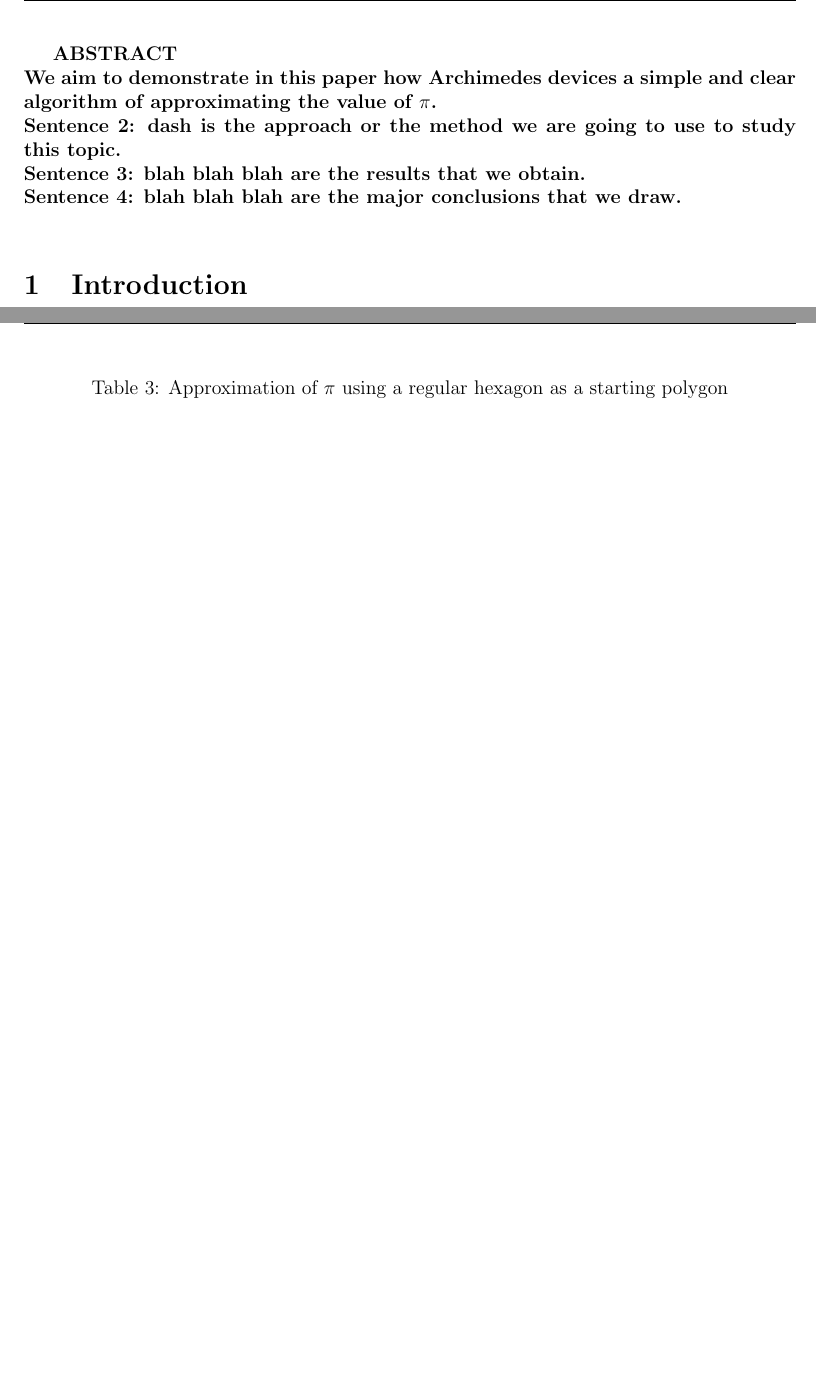
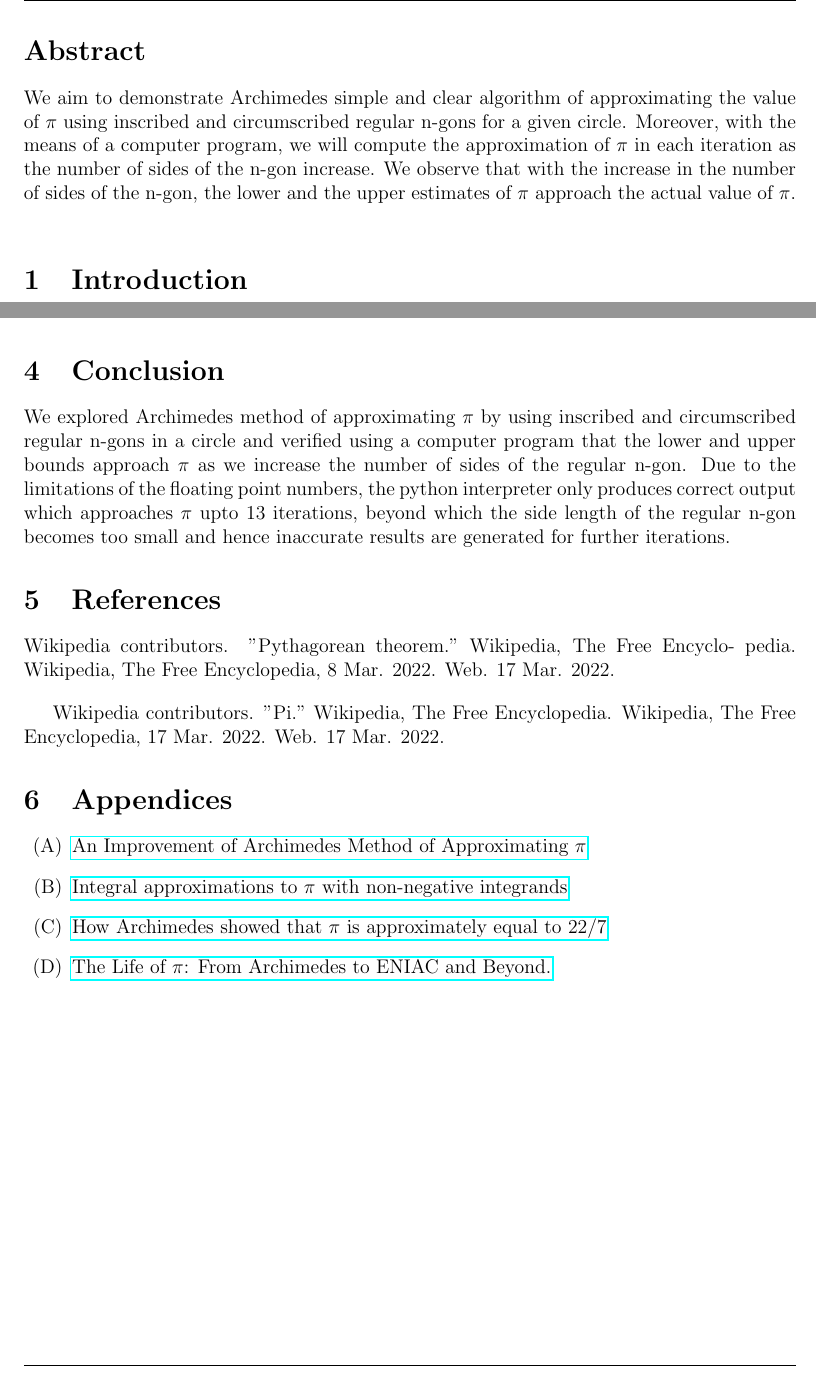
Before and after one commit to ren-cosmos/Latex-Projects, a LaTeX document (Approximating Pi/approximating_pi.tex): two parts of pages 2 and 12 of 12, joined at a grey line, cut at the place of the change, the shorter picture padded with empty space. Compiled offline with pdfLaTeX.

Commit message:
Project Complete
Added Final sections of References, Appendices

```diff
--- a/Approximating Pi/approximating_pi.tex
+++ b/Approximating Pi/approximating_pi.tex
@@ -1,8 +1,9 @@
 \documentclass[12pt]{article}
 \usepackage{2130}
 \usepackage{amsmath}
-\usepackage{tikz}
 \usepackage{graphicx}
+\usepackage{hyperref}
+\usepackage{enumitem}
 
 \lhead{Project 2}
 \rhead{MATH 2130} % appears in the header on the right
@@ -26,12 +27,9 @@ Mar. 17, 2022
 \end{tabular}
 \end{titlepage}
 
-\bf{ABSTRACT} \\
-We aim to demonstrate in this paper how Archimedes devices a simple and clear
-algorithm of approximating the value of $\pi$.\\
-Sentence 2: dash is the approach or the method we are going to use to study this topic.\\
-Sentence 3: blah blah blah are the results that we obtain.\\
-Sentence 4: blah blah blah are the major conclusions that we draw.\\
+\section*{Abstract}
+We aim to demonstrate Archimedes simple and clear algorithm of approximating the value of $\pi$ using inscribed and circumscribed regular n-gons for a given circle. Moreover, with the means of a computer program, we will compute the approximation of $\pi$ in each iteration as the number of sides of the n-gon increase.
+We observe that with the increase in the number of sides of the n-gon, the lower and the upper estimates of $\pi$ approach the actual value of $\pi$.\\
 
 \section {Introduction}
 $\pi$ (also known as Archimedes constant) is an irrational number which is defined as the ratio of the circumference and the diameter of a circle. Surprisingly, it is independent of the size of a circle and it was around 2000 BCE when the Babylonians and the Egyptians realized that $\pi$ is a constant. Babylonians used $\frac{25}{8}$ as an approximate of $\pi$, whereas the Egyptians estimated it to be $4\cdot(\frac{8}{9})^2$. Later, a more accurate value $\frac{22}{7}$ came into everyday use. Over a period of time, significant efforts were made to improve the estimation of $\pi$ and nowadays, computing millions of digits of $\pi$  is considered as one of the most popular methods of testing the latest computer architectures. But before the realm of modern computing, many mathematicians like Archimedes had already formed algorithms for computing $\pi$.
@@ -320,3 +319,4 @@ We see that when a pentagon is taken as a starting polygon, both lower and upper
 \end{table}
 \bigskip
 \bigskip
+In Table \ref{tab:table3}, we see that when a hexagon is taken as a starting polygon, both lower and upper bounds approach $\pi$ as we increase the number of iterations from $0$ to $13$. At each iteration, the number of sides of the n-gon are doubled and thus, increased accuracy of the approximation is achieved. But beyond iteration $13$, lower bound and the upper bounds are observed to be $0$. This may happen due to the limitation of the data type (floating point numbers) used to store the side length in the computer program. It is possible that after iteration $13$, the interpreter may not be able to differentiate between the extremely small values of the side lengths of the polygons and hence produce $0$ as the upper and lower bounds.
@@ -324,6 +323,20 @@ We see that when a hexagon is taken as a starting polygon, both lower and upper
 
-\section {CONCLUSION}
+\section {Conclusion}
 %summarize findings, acknowledge potential future research, indicate any results which could not be obtained.
+We explored Archimedes method of approximating $\pi$ by using inscribed and
+circumscribed regular n-gons in a circle and verified using a computer program
+that the lower and upper bounds approach $\pi$ as we increase the number of
+sides of the regular n-gon. Due to the limitations of the floating point numbers,
+the python interpreter only produces correct output which approaches $\pi$
+upto 13 iterations, beyond which the side length of the regular n-gon becomes
+too small and hence inaccurate results are generated for further iterations.
 
 
+\section {References}
 
+Wikipedia contributors. ”Pythagorean theorem.” Wikipedia, The Free Encyclo-
+pedia. Wikipedia, The Free Encyclopedia, 8 Mar. 2022. Web. 17 Mar. 2022.
+
+\bigskip
+Wikipedia contributors. ”Pi.” Wikipedia, The Free Encyclopedia. Wikipedia,
+The Free Encyclopedia, 17 Mar. 2022. Web. 17 Mar. 2022.
@@ -334,6 +343,10 @@ Cite the following:\\
 
 
-\section {APPENDICES}
-includes computer code, any other related info which is not strongly related but you want the reader to have access to. Number them in a different notation from sections.
-
+\section {Appendices}
+\begin{enumerate}[label=(\Alph*)]
+\item \href{https://ijpam.eu/contents/2003-7-2/4/4.pdf}{An Improvement of Archimedes Method of Approximating $\pi$}
+\item \href{http://educ.jmu.edu/~lucassk/Papers/more\%20on\%20pi.pdf}{Integral approximations to $\pi$ with non-negative integrands}
+\item \href{https://arxiv.org/ftp/arxiv/papers/2008/2008.07995.pdf}{How Archimedes showed that $\pi$ is approximately equal to 22/7}
+\item \href{https://link.springer.com/chapter/10.1007/978-3-642-36736-6_24}{The Life of $\pi$: From Archimedes to ENIAC and Beyond.}
+\end{enumerate}
 \end{document}
```
Also changed, not shown: Approximating Pi/approximating_pi.tex (16 more changed lines).
